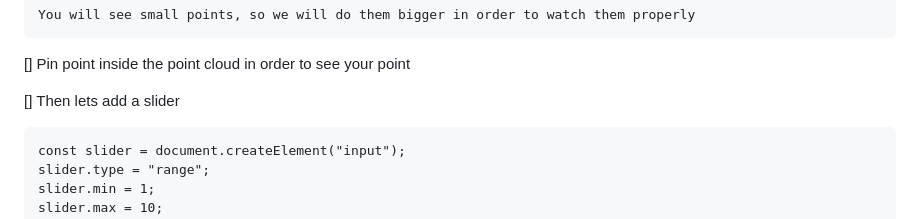
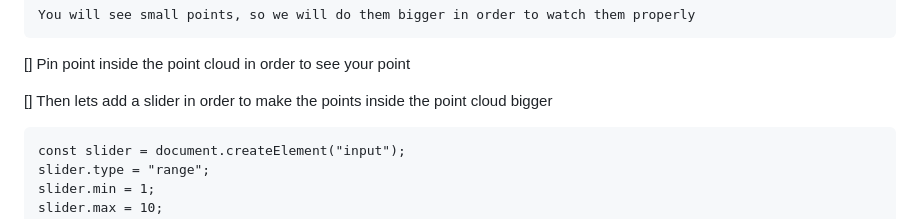
Before and after one commit to Oscarbralo/foss4gCesiumTest, a Markdown page: README.md, the part around the change. GitHub-like rendering.

```diff
--- a/README.md
+++ b/README.md
@@ -114,7 +114,7 @@ INSTRUCTIONS
 [] Pin point inside the point cloud in order to see your point
 
 
-[] Then lets add a slider
+[] Then lets add a slider in order to make the points inside the point cloud bigger
 
     const slider = document.createElement("input");
     slider.type = "range";
```
